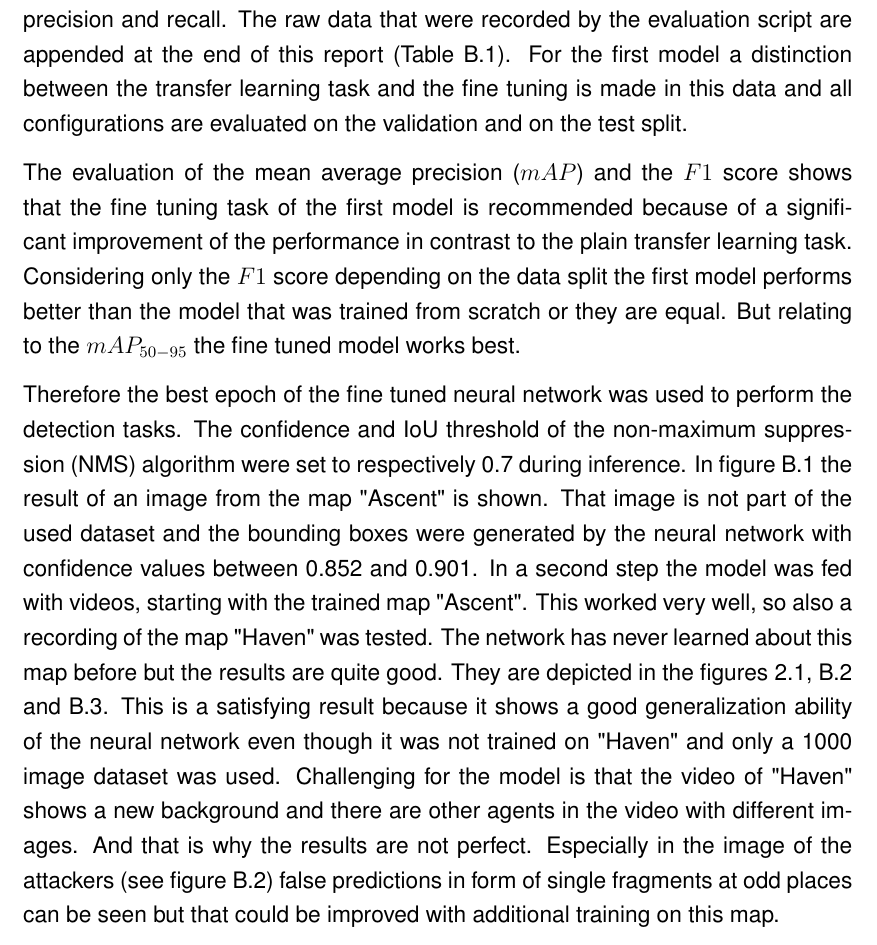
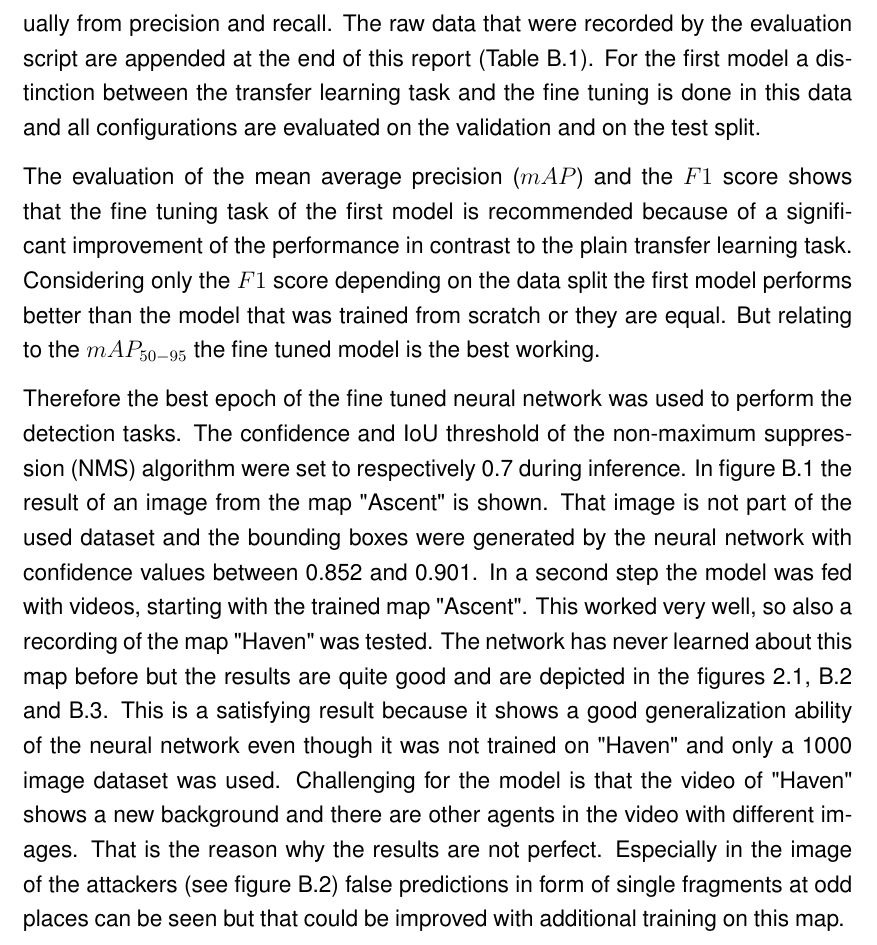
Before and after one commit to jonathan-schilling/objectDetectionVideo, a LaTeX thesis (report/thesis.tex, which reads report/chapters/03-experiments.tex): part of page 30 of 44, cut so that both start at the same text. Compiled offline with pdfLaTeX.

Commit message:
Correct chapter 3.

```diff
--- a/report/chapters/03-experiments.tex
+++ b/report/chapters/03-experiments.tex
@@ -79,15 +78,17 @@ script additionally saves the best one in a separate file. Table~\ref{tab:eval:m
-shows results of different metrics for the best weight configurations. Those metrics were introduced
-in section~\ref{subsec:intro:metrics}. The $F1$ score was calculated manually from precision
-and recall. The raw data that were recorded by the evaluation script are appended at the end of this
-report (Table~\ref{tab:ea:metricResults}). For the first model a distinction between the transfer
-learning task and the fine tuning is made in this data and all configurations are evaluated on the
-validation and on the test split.
+script is additionally saving the best one in a separate file. In table~\ref{tab:eval:metricResultsBest}
+results of different metrics for the best weight configurations are shown. Those metrics were
+introduced in section~\ref{subsec:intro:metrics}. The $F1$ score was calculated manually from
+precision and recall. The raw data that were recorded by the evaluation script are appended at the
+end of this report (Table~\ref{tab:ea:metricResults}). For the first model a distinction between the
+transfer learning task and the fine tuning is done in this data and all configurations are evaluated on
+the validation and on the test split.
 
 The evaluation of the mean average precision ($mAP$) and the $F1$ score shows that the fine
 tuning task of the first model is recommended because of a significant improvement of the
 performance in contrast to the plain transfer learning task. Considering only the $F1$ score
 depending on the data split the first model performs better than the model that was trained from
-scratch or they are equal. But relating to the $mAP_{50-95}$ the fine tuned model works best.
+scratch or they are equal. But relating to the $mAP_{50-95}$ the fine tuned model is the best
+working.
 
 Therefore the best epoch of the fine tuned neural network was used to perform the detection tasks.
 The confidence and IoU threshold of the \gls{acr-nms} algorithm were set to respectively 0.7 during
@@ -96,10 +97,11 @@ That image is not part of the used dataset and the bounding boxes were generated
 network with confidence values between 0.852 and 0.901. In a second step the model was fed with
 videos, starting with the trained map "Ascent". This worked very well, so also a recording of the map
 "Haven" was tested. The network has never learned about this map before but the results
-are quite good. They are depicted in the figures~\ref{fig:app:output}, \ref{fig:ea:outputAtt} and
+are quite good and are depicted in the figures~\ref{fig:app:output}, \ref{fig:ea:outputAtt} and
 \ref{fig:ea:outputComb}. This is a satisfying result because it shows a good generalization ability of
 the neural network even though it was not trained on "Haven" and only a 1000 image dataset was
 used. Challenging for the model is that the video of "Haven" shows a new background and there are
-other agents in the video with different images. And that is why the results are not perfect. Especially
-in the image of the attackers (see figure~\ref{fig:ea:outputAtt}) false predictions in form of single
-fragments at odd places can be seen but that could be improved with additional training on this map.
+other agents in the video with different images. That is the reason why the results are not perfect.
+Especially in the image of the attackers (see figure~\ref{fig:ea:outputAtt}) false predictions in form of
+single fragments at odd places can be seen but that could be improved with additional training on
+this map.
```
Also changed, not shown: report/chapters/03-experiments.tex (23 more changed lines).
